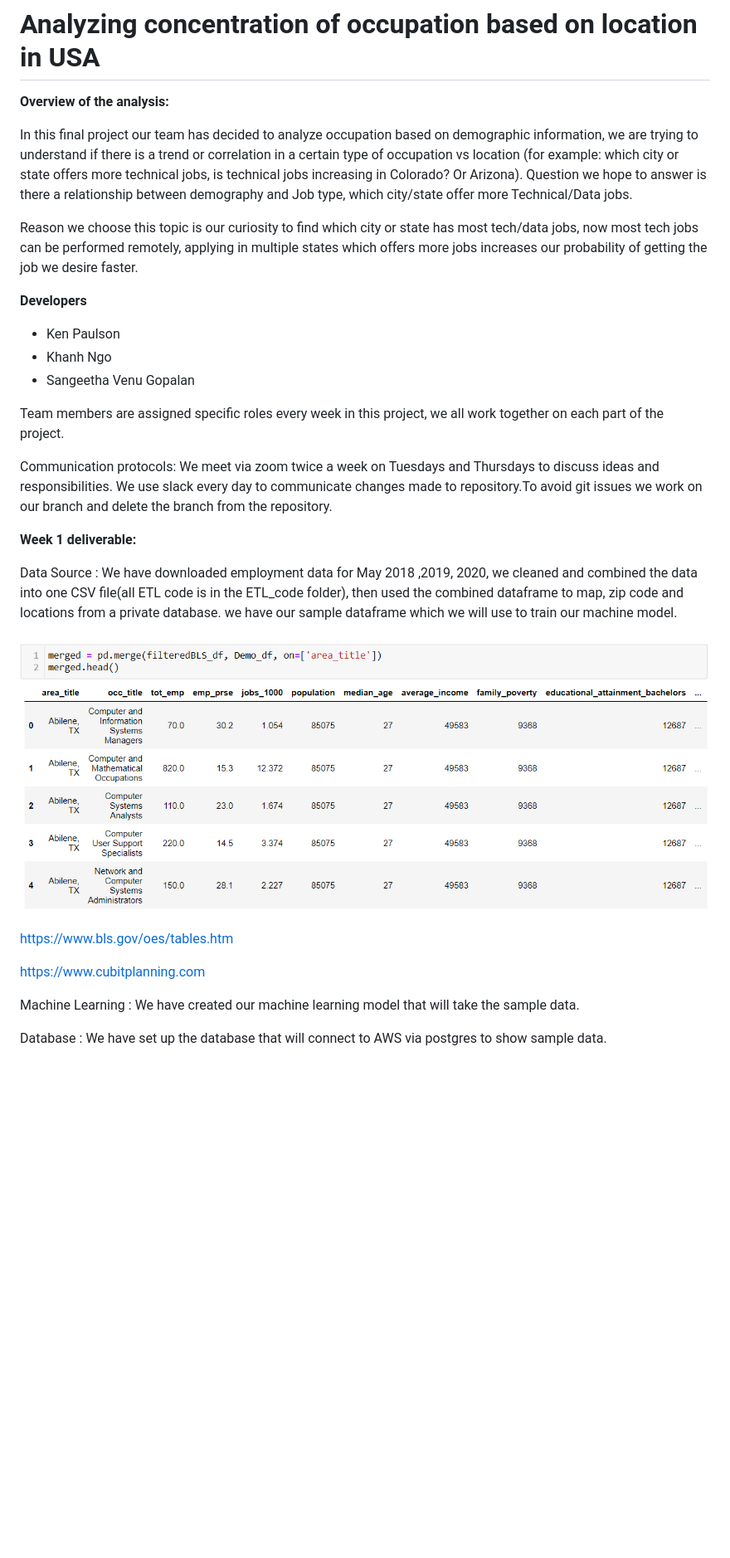
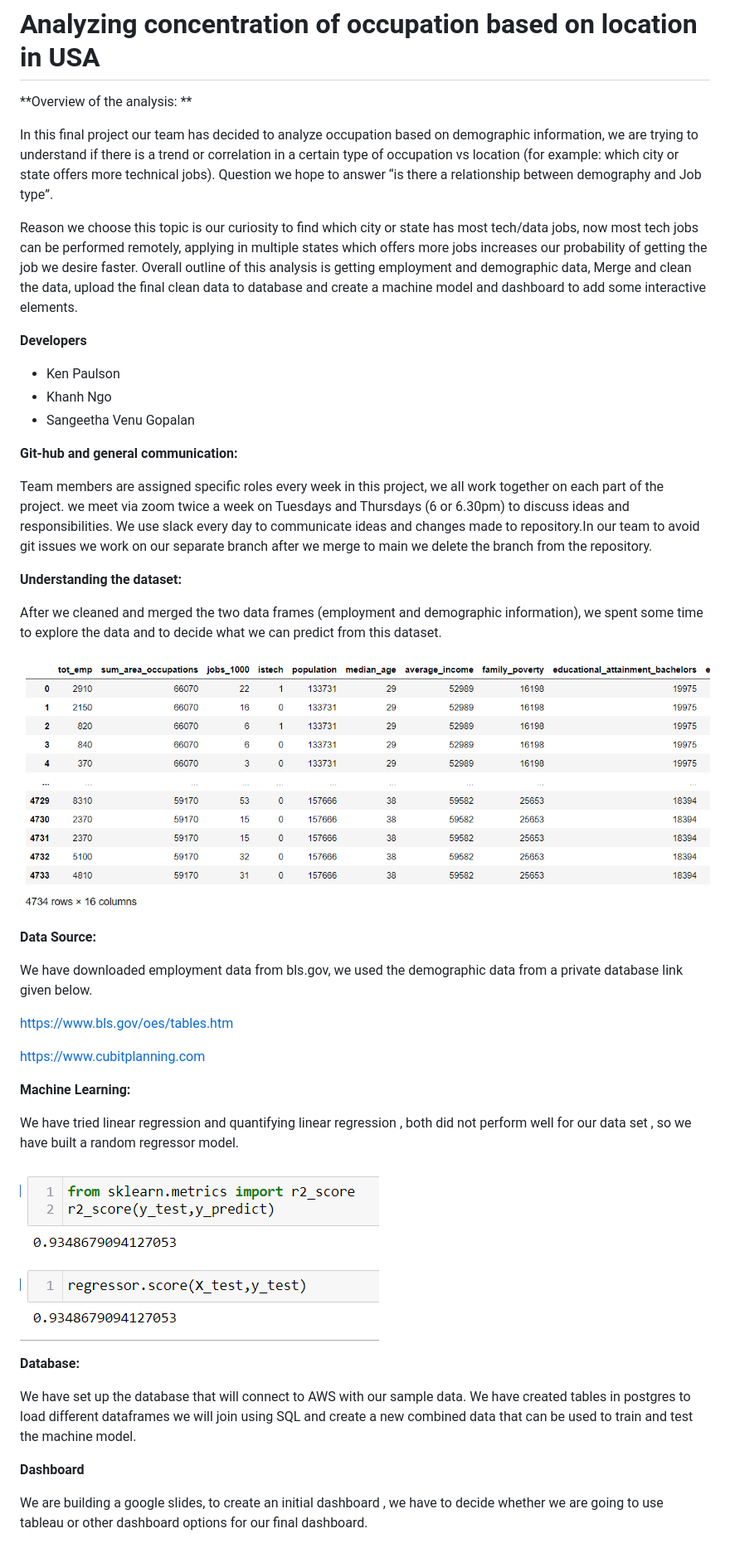
Before and after one commit to reachme1212/final_project, a Markdown page: README.md, the part around the change. Shown: that part at 83% size. Drawn GitHub-style; pictures changed too: images/combined_sample_df.PNG (deleted), images/final_data.PNG (added), images/ml_r2.PNG (added); blank space fills up the shorter version.

```diff
--- a/README.md
+++ b/README.md
@@ -3,32 +3,47 @@
 
 # Analyzing concentration of occupation based on location in USA
 
-**Overview of the analysis:**
+**Overview of the analysis: **
 
-In this final project our team has decided to analyze occupation based on demographic information, we are trying to understand if there is a trend or correlation in a certain type of occupation vs location (for example: which city or state offers more technical jobs, is technical jobs increasing in Colorado?  Or Arizona). Question we hope to answer is there a relationship between demography and Job type, which city/state offer more Technical/Data jobs.
+In this final project our team has decided to analyze occupation based on demographic information, we are trying to understand if there is a trend or correlation in a certain type of occupation vs location (for example: which city or state offers more technical jobs). Question we hope to answer “is there a relationship between demography and Job type”.
 
 Reason we choose this topic is our curiosity to find which city or state has most tech/data jobs, now most tech jobs can be performed remotely, applying in multiple states which offers more jobs increases our probability of getting the job we desire faster.
+Overall outline of this analysis is getting employment and demographic data, Merge and clean the data, upload the final clean data to database and create a machine model and dashboard to add some interactive elements.
+
 
 **Developers**
-
 - Ken Paulson
 - Khanh Ngo
 - Sangeetha Venu Gopalan
 
-Team members are assigned specific roles every week in this project, we all work together on each part of the project.
+**Git-hub and general communication:**
 
-Communication protocols: We meet via zoom twice a week on Tuesdays and Thursdays to discuss ideas and responsibilities. We use slack every day to communicate changes made to repository.To avoid git issues we work on our branch and delete the branch from the repository.
+Team members are assigned specific roles every week in this project, we all work together on each part of the project. we meet via zoom twice a week on Tuesdays and Thursdays (6 or 6.30pm) to discuss ideas and responsibilities. We use slack every day to communicate ideas and changes made to repository.In our team to avoid git issues we work on our separate branch after we merge to main we delete the branch from the repository.
 
-**Week 1 deliverable:**
+**Understanding the dataset:**
 
-Data Source : We have downloaded employment data for May 2018 ,2019, 2020, we cleaned and combined the data into one CSV file(all ETL code is in the ETL_code folder), then used the combined dataframe to map, zip code and locations from a private database. we have our sample dataframe which we will use to train our machine model.
+After we cleaned and merged the two data frames (employment and demographic information), we spent some time to explore the data and to decide what we can predict from this dataset.
 
-![](images/combined_sample_df.PNG)
+![data_frame](images/final_data.PNG)
+
+**Data Source:**
+
+We have downloaded employment data from bls.gov, we used the demographic data from a private database link given below.
 
 https://www.bls.gov/oes/tables.htm
 
 https://www.cubitplanning.com
 
-Machine Learning : We have created our machine learning model that will take the sample data.
+**Machine Learning:**
 
-Database : We have set up the database that will connect to AWS via postgres to show sample data.
+We have tried linear regression and quantifying linear regression , both did not perform well for our data set , so we have built a random regressor model.
+
+![Regressor](images/ml_r2.PNG)
+
+**Database:**
+
+We have set up the database that will connect to AWS with our sample data. We have created tables in postgres to load different dataframes we will join using SQL and create a new combined data that can be used to train and test the machine model.
+
+**Dashboard**
+
+We are building a google slides, to create an initial dashboard , we have to decide whether we are going to use tableau or other dashboard options for our final dashboard.
```
